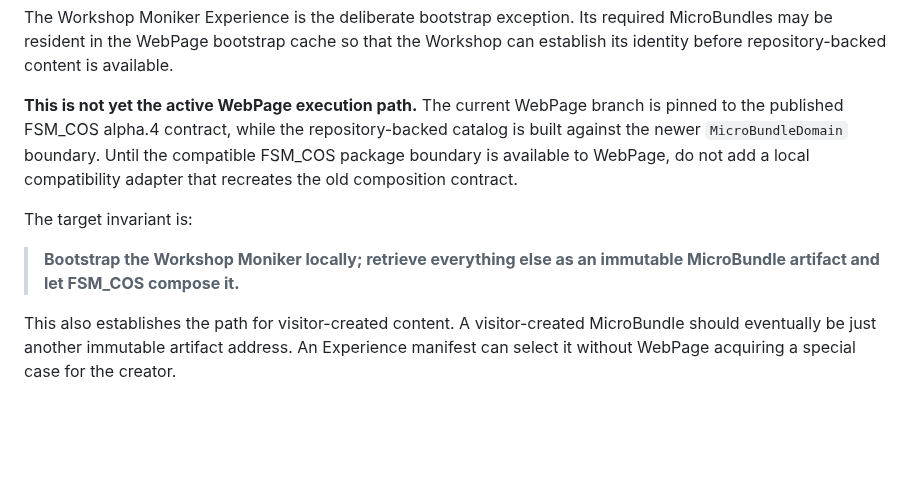
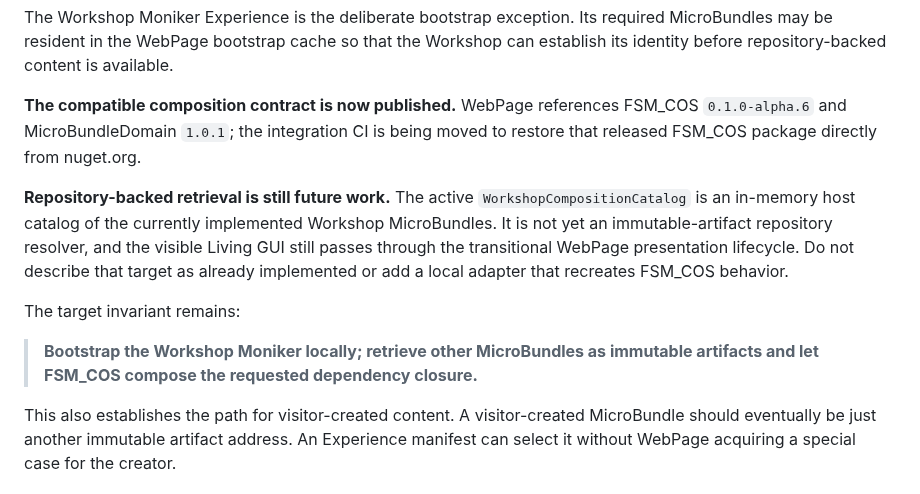
Before and after one commit to TrentBest/WebPage, a Markdown page: docs/PACKAGE_ECOSYSTEM.md, the part around the change. Rendered like a GitHub page; blank space fills up the shorter version.

Commit message:
docs: reconcile package ecosystem with FSM_COS alpha.6

```diff
--- a/docs/PACKAGE_ECOSYSTEM.md
+++ b/docs/PACKAGE_ECOSYSTEM.md
@@ -126,17 +126,21 @@ required MicroBundles may be resident in the WebPage bootstrap cache so that
 the Workshop can establish its identity before repository-backed content is
 available.
 
-**This is not yet the active WebPage execution path.** The current WebPage
-branch is pinned to the published FSM_COS alpha.4 contract, while the
-repository-backed catalog is built against the newer `MicroBundleDomain`
-boundary. Until the compatible FSM_COS package boundary is available to
-WebPage, do not add a local compatibility adapter that recreates the old
-composition contract.
+**The compatible composition contract is now published.** WebPage references
+FSM_COS `0.1.0-alpha.6` and MicroBundleDomain `1.0.1`; the integration CI is
+being moved to restore that released FSM_COS package directly from nuget.org.
 
-The target invariant is:
+**Repository-backed retrieval is still future work.** The active
+`WorkshopCompositionCatalog` is an in-memory host catalog of the currently
+implemented Workshop MicroBundles. It is not yet an immutable-artifact
+repository resolver, and the visible Living GUI still passes through the
+transitional WebPage presentation lifecycle. Do not describe that target as
+already implemented or add a local adapter that recreates FSM_COS behavior.
 
-> **Bootstrap the Workshop Moniker locally; retrieve everything else as an
-> immutable MicroBundle artifact and let FSM_COS compose it.**
+The target invariant remains:
+
+> **Bootstrap the Workshop Moniker locally; retrieve other MicroBundles as
+> immutable artifacts and let FSM_COS compose the requested dependency closure.**
 
 This also establishes the path for visitor-created content. A visitor-created
 MicroBundle should eventually be just another immutable artifact address. An
```
